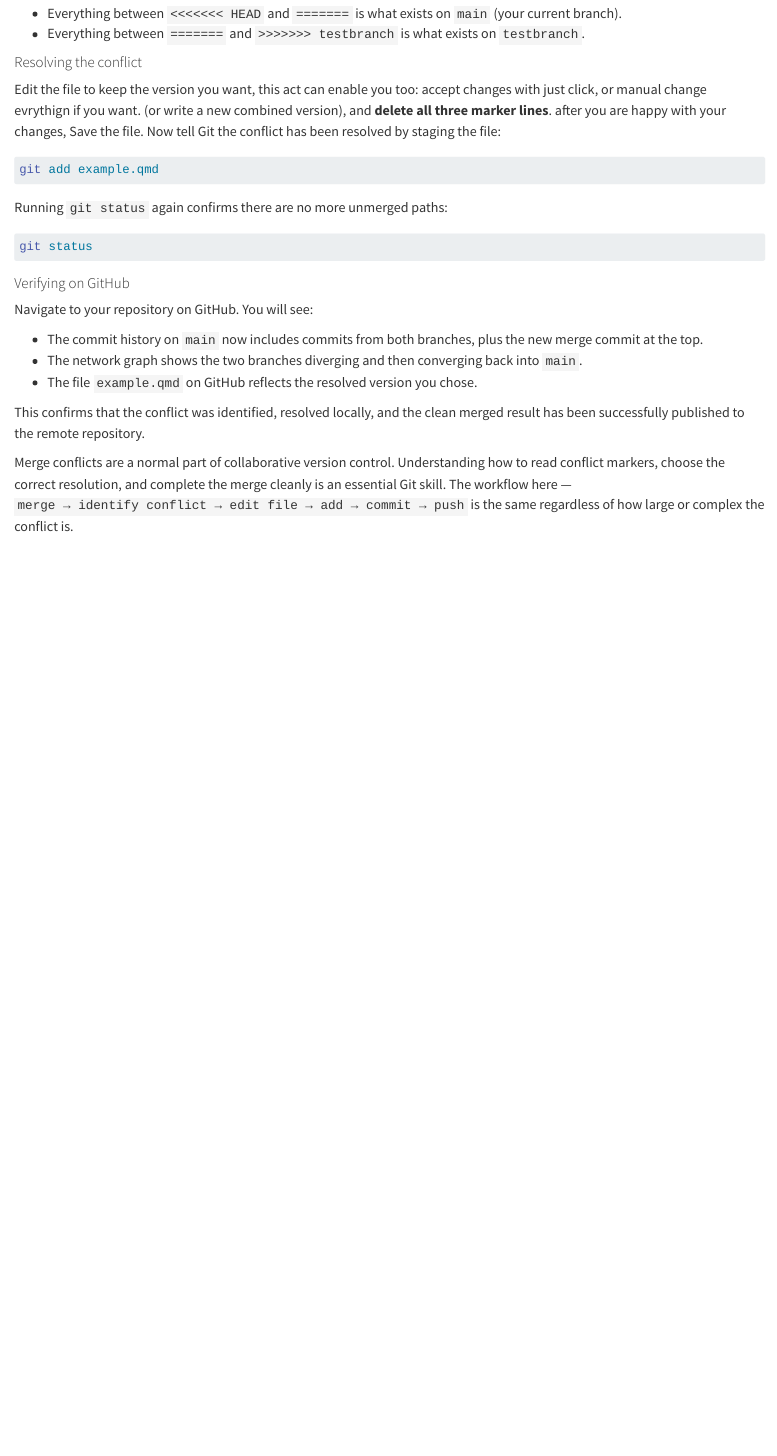
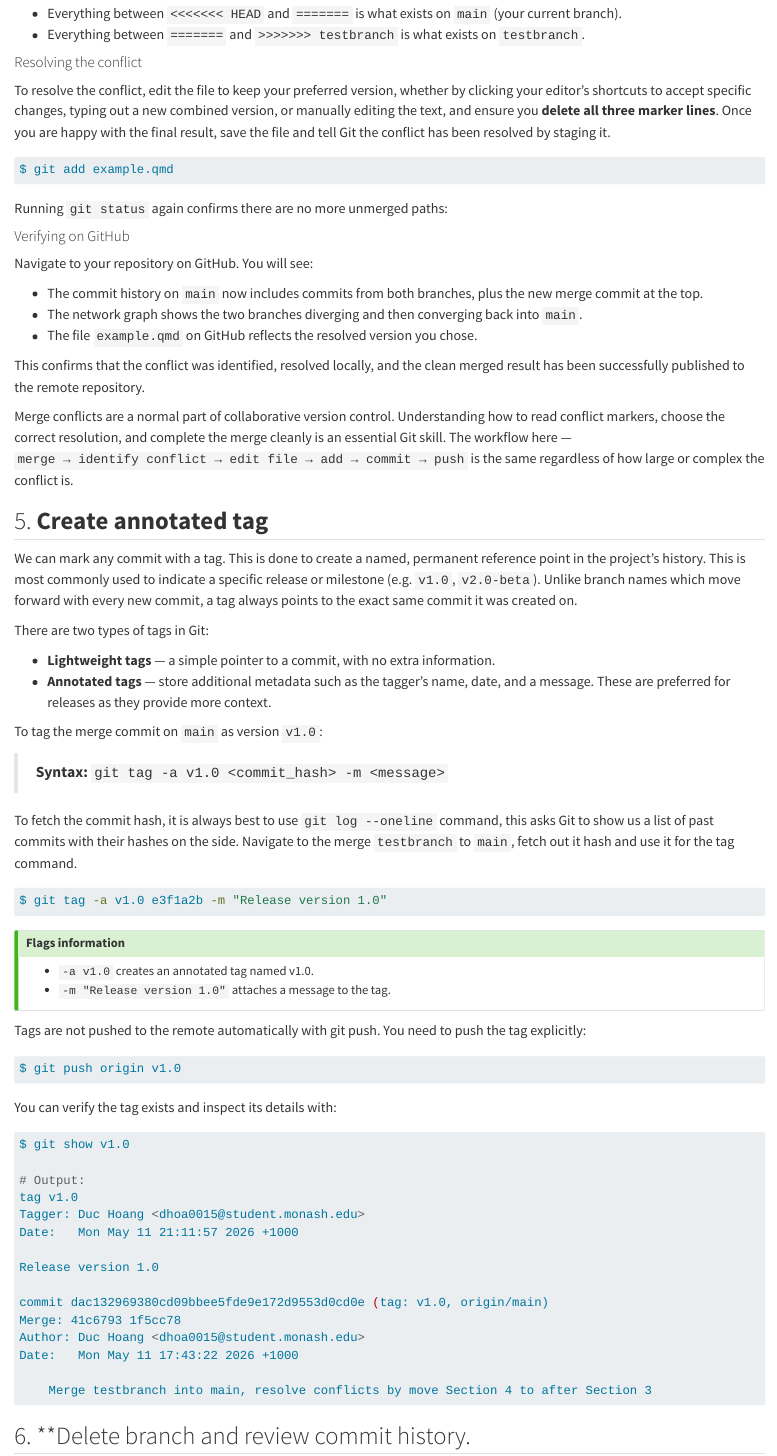
Before and after one commit to dhoa0015-svg/Assignment2_DucHoang_36558966, a Quarto document (example.qmd): the page in a window 1100 px wide, from 7190 px down. Rendered offline with R 4.5, knitr and Pandoc in place of Quarto, with nearby package versions; drawn as R Markdown's standard HTML page in place of the format the file asks for; long lines of code are wrapped.

Commit message:
Add and complete section 5: Create tag for commit

````diff
--- a/example.qmd
+++ b/example.qmd
@@ -295,17 +295,13 @@ Modification on testbranch: Section 3: Modify on new branch
 
 #### Resolving the conflict
 
-Edit the file to keep the version you want, this act can enable you too: accept changes with just click, or manual change evrythign if you want. (or write a new combined version), and **delete all three marker lines**. after you are happy with your changes, Save the file. Now tell Git the conflict has been resolved by staging the file:
+To resolve the conflict, edit the file to keep your preferred version, whether by clicking your editor's shortcuts to accept specific changes, typing out a new combined version, or manually editing the text, and ensure you **delete all three marker lines**. Once you are happy with the final result, save the file and tell Git the conflict has been resolved by staging it.
 
 ```bash
-git add example.qmd
+$ git add example.qmd
 ```
 
 Running `git status` again confirms there are no more unmerged paths:
-
-```bash
-git status
-```
 
 #### Verifying on GitHub
 
@@ -318,3 +314,52 @@ Navigate to your repository on GitHub. You will see:
 This confirms that the conflict was identified, resolved locally, and the clean merged result has been successfully published to the remote repository.
 
 Merge conflicts are a normal part of collaborative version control. Understanding how to read conflict markers, choose the correct resolution, and complete the merge cleanly is an essential Git skill. The workflow here — `merge → identify conflict → edit file → add → commit → push` is the same regardless of how large or complex the conflict is.
+
+## 5. **Create annotated tag**
+
+We can mark any commit with a tag. This is done to create a named, permanent reference point in the project's history. This is most commonly used to indicate a specific release or milestone (e.g. `v1.0`, `v2.0-beta`). Unlike branch names which move forward with every new commit, a tag always points to the exact same commit it was created on.
+
+There are two types of tags in Git:
+
+- **Lightweight tags** — a simple pointer to a commit, with no extra information.
+- **Annotated tags** — store additional metadata such as the tagger's name, date, and a message. These are preferred for releases as they provide more context.
+
+To tag the merge commit on `main` as version `v1.0`:
+
+> **Syntax:** `git tag -a v1.0 <commit_hash> -m <message>`
+
+To fetch the commit hash, it is always best to use `git log --oneline` command, this asks Git to show us a list of past commits with their hashes on the side. Navigate to the merge `testbranch` to `main`, fetch out it hash and use it for the tag command.
+
+```bash
+$ git tag -a v1.0 e3f1a2b -m "Release version 1.0"
+```
+::: {.callout-tip title="Flags information"}
+- `-a v1.0` creates an annotated tag named v1.0.
+- `-m "Release version 1.0"` attaches a message to the tag.
+:::
+
+Tags are not pushed to the remote automatically with git push. You need to push the tag explicitly:
+```bash
+$ git push origin v1.0
+```
+
+You can verify the tag exists and inspect its details with:
+```bash
+$ git show v1.0
+
+# Output:
+tag v1.0
+Tagger: Duc Hoang <dhoa0015@student.monash.edu>
+Date:   Mon May 11 21:11:57 2026 +1000
+
+Release version 1.0
+
+commit dac132969380cd09bbee5fde9e172d9553d0cd0e (tag: v1.0, origin/main)
+Merge: 41c6793 1f5cc78
+Author: Duc Hoang <dhoa0015@student.monash.edu>
+Date:   Mon May 11 17:43:22 2026 +1000
+
+    Merge testbranch into main, resolve conflicts by move Section 4 to after Section 3
+```
+
+## 6. **Delete branch and review commit history.
````
Also changed, not shown: example.html, example.qmd (2 more changed lines).
